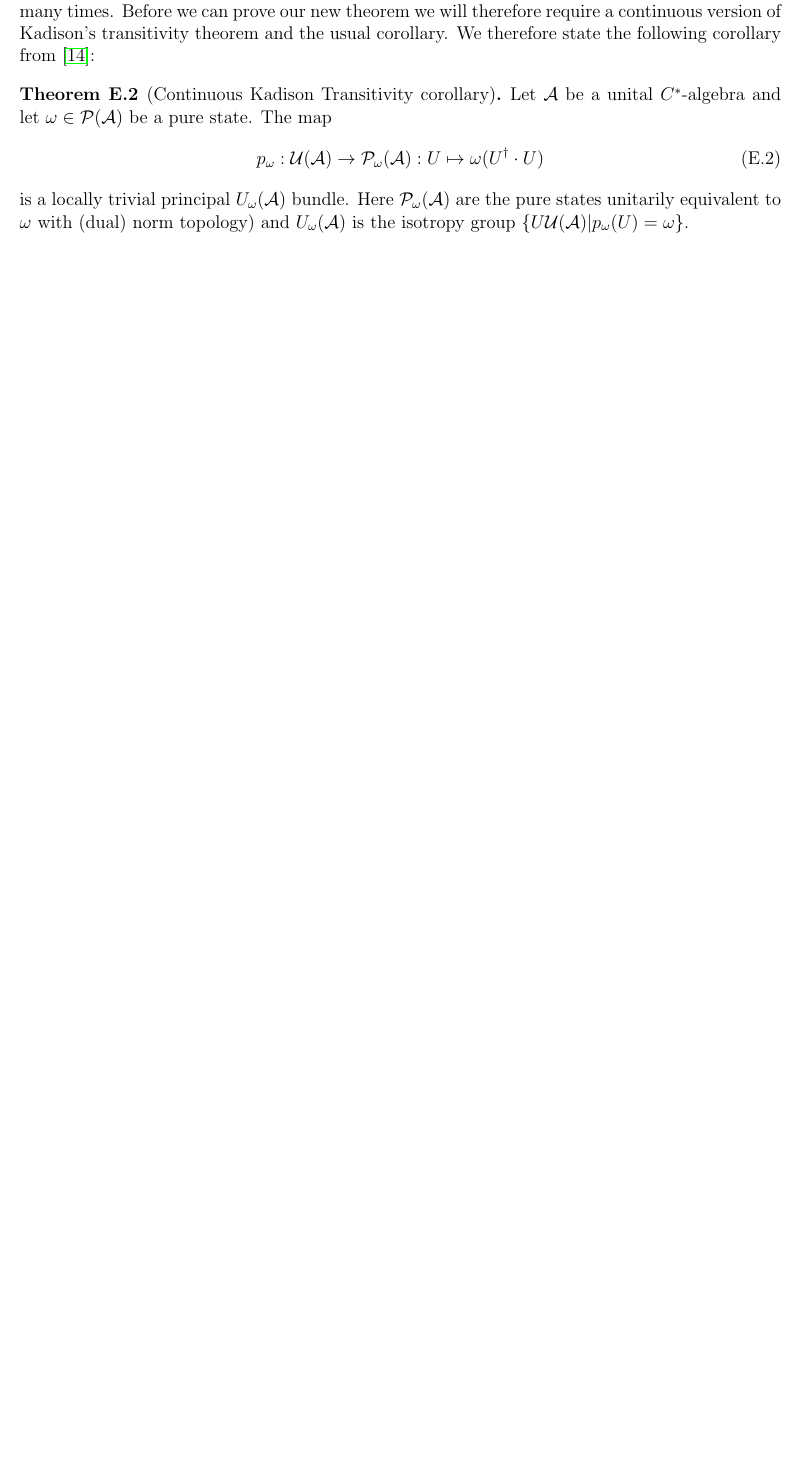
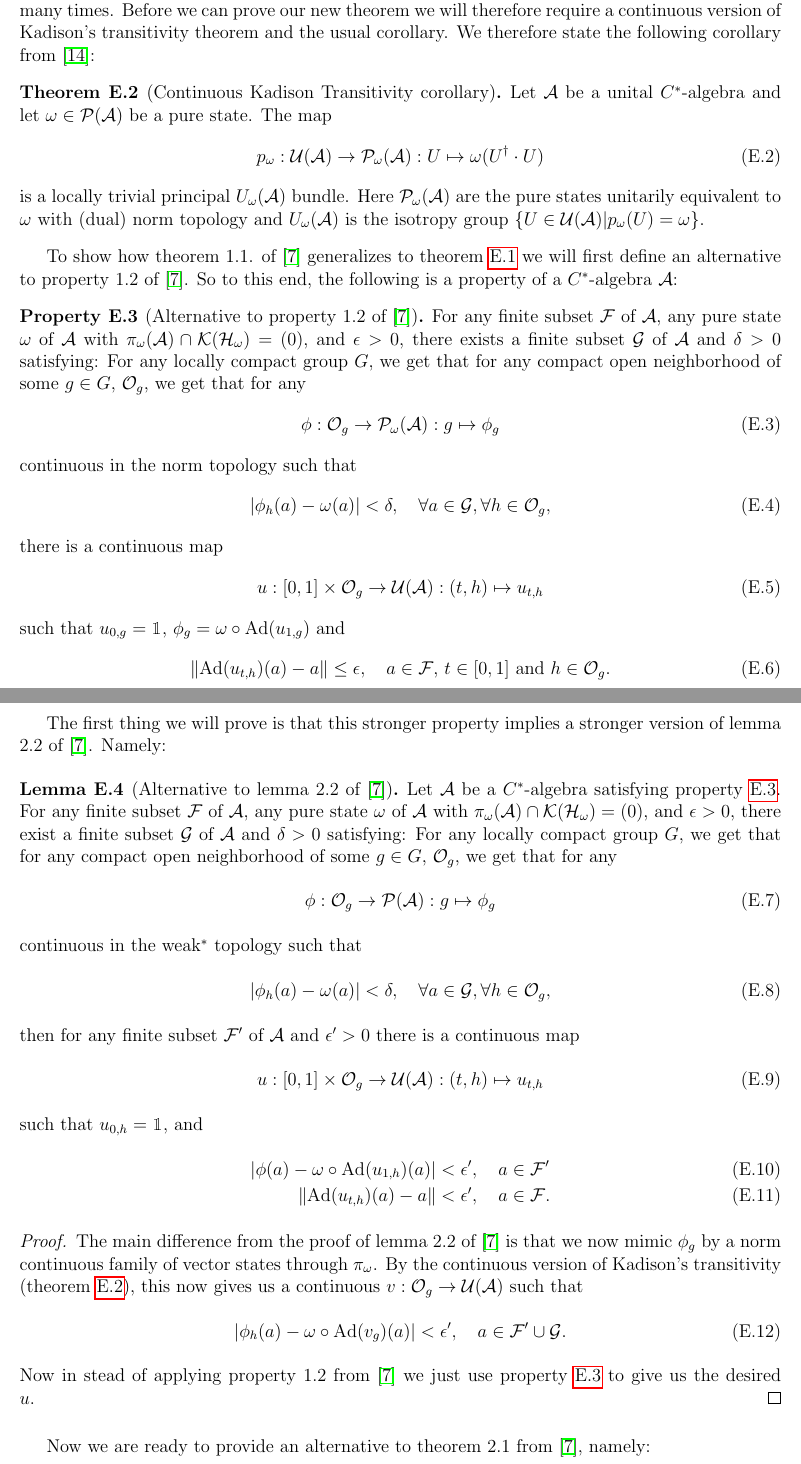
Before and after one commit to TijlJappens/TranslationSPT, a LaTeX paper (2DTranslationInvariantSPT.tex): part of page 63 of 64 before the commit and two parts of pages 63 and 64 of 65 after it, the two joined at a grey line, cut so that both start at the same text, the shorter picture padded with empty space. Compiled offline with pdfLaTeX.

Commit message:
Modified appendix E. I hope it will work out in the end...

```diff
--- a/2DTranslationInvariantSPT.tex
+++ b/2DTranslationInvariantSPT.tex
@@ -69,6 +69,7 @@
 \newtheorem{assumption}[theorem]{Assumption}
 \newtheorem{conjecture}[theorem]{Conjecture}
 \newtheorem{corollary}[theorem]{Corollary}
+\newtheorem{property}[theorem]{Property}
 
 \numberwithin{equation}{section}
 \begin{document}
@@ -2872,10 +2873,59 @@ such that
 \end{enumerate}
 \end{theorem}
 The proof of the original (noncontinuous) theorem used Kadison's transitivity theorem infinitly many times. Before we can prove our new theorem we will therefore require a continuous version of Kadison's transitivity theorem and the usual corollary. We therefore state the following corollary from \cite{Spiegel_2022}:
-\begin{theorem}[Continuous Kadison Transitivity corollary]
+\begin{theorem}[Continuous Kadison Transitivity corollary]\label{thrm:ContinuousKadisonTransitivity}
 	Let $\AA$ be a unital $C^*$-algebra and let $\omega\in\PP(\AA)$ be a pure state. The map
 	\begin{equation}
 		p_\omega:\UU(\AA)\rightarrow\PP_\omega(\AA):U\mapsto\omega(U^\dagger \cdot U)
 	\end{equation}
-	is a locally trivial principal $U_\omega(\AA)$ bundle. Here $\PP_\omega(\AA)$ are the pure states unitarily equivalent to $\omega$ with (dual) norm topology) and $U_\omega(\AA)$ is the isotropy group $\{U\UU(\AA)|p_\omega(U)=\omega\}$.
+	is a locally trivial principal $U_\omega(\AA)$ bundle. Here $\PP_\omega(\AA)$ are the pure states unitarily equivalent to $\omega$ with (dual) norm topology and $U_\omega(\AA)$ is the isotropy group $\{U\in\UU(\AA)|p_\omega(U)=\omega\}$.
 \end{theorem}
+To show how theorem 1.1. of \cite{https://doi.org/10.48550/arxiv.math/0110152} generalizes to theorem \ref{ContinuousHomogenityOfPA} we will first define an alternative to property 1.2 of \cite{https://doi.org/10.48550/arxiv.math/0110152}. So to this end, the following is a property of a $C^*$-algebra $\AA$:
+\begin{property}[Alternative to property 1.2 of \cite{https://doi.org/10.48550/arxiv.math/0110152}]\label{prop:AlternativeToProperty1.2}
+	For any finite subset $\mathcal{F}$ of $\AA$, any pure state $\omega$ of $\AA$ with $\pi_\omega(\AA)\cap\mathcal{K}(\HH_\omega)=(0)$, and $\epsilon>0$, there exists a finite subset $\mathcal{G}$ of $\AA$ and $\delta>0$ satisfying: For any locally compact group $G$, we get that for any compact open neighborhood of some $g\in G$, $\mathcal{O}_g$, we get that for any
+	\begin{equation}
+		\phi:\mathcal{O}_g\rightarrow \PP_\omega(\AA):g\mapsto\phi_g
+	\end{equation}
+	continuous in the norm topology such that
+	\begin{equation}
+		\abs{\phi_h(a)-\omega(a)}<\delta,\quad\forall a\in\mathcal{G},\forall h\in\mathcal{O}_g,
+	\end{equation}
+	there is a continuous map
+	\begin{equation}
+		u:[0,1]\times\mathcal{O}_g\rightarrow \UU(\AA):(t,h)\mapsto u_{t,h}
+	\end{equation}
+	such that $u_{0,g}=\id$, $\phi_g=\omega\circ\Ad{u_{1,g}}$ and
+	\begin{equation}
+		\norm{\Ad{u_{t,h}}(a)-a}\leq\epsilon,\quad a\in\mathcal{F}\text{, }t\in[0,1]\text{ and }h\in \mathcal{O}_g.
+	\end{equation}
+\end{property}
+The first thing we will prove is that this stronger property implies a stronger version of lemma 2.2 of \cite{https://doi.org/10.48550/arxiv.math/0110152}. Namely:
+\begin{lemma}[Alternative to lemma 2.2 of \cite{https://doi.org/10.48550/arxiv.math/0110152}]
+	Let $\AA$ be a $C^*$-algebra satisfying property \ref{prop:AlternativeToProperty1.2}. For any finite subset $\mathcal{F}$ of $\AA$, any pure state $\omega$ of $\AA$ with $\pi_\omega(\AA)\cap\mathcal{K}(\HH_\omega)=(0)$, and $\epsilon>0$, there exist a finite subset $\mathcal{G}$ of $\AA$ and $\delta>0$ satisfying: For any locally compact group $G$, we get that for any compact open neighborhood of some $g\in G$, $\mathcal{O}_g$, we get that for any
+	\begin{equation}
+		\phi:\mathcal{O}_g\rightarrow \PP(\AA):g\mapsto\phi_g
+	\end{equation}
+	continuous in the weak$^*$ topology such that
+	\begin{equation}
+		\abs{\phi_h(a)-\omega(a)}<\delta,\quad\forall a\in\mathcal{G},\forall h\in\mathcal{O}_g,
+	\end{equation}
+	then for any finite subset $\mathcal{F}'$ of $\AA$ and $\epsilon'>0$ there is a continuous map
+	\begin{equation}
+		u:[0,1]\times\mathcal{O}_g\rightarrow \UU(\AA):(t,h)\mapsto u_{t,h}
+	\end{equation}
+	such that $u_{0,h}=\id$, and
+	\begin{align}
+		\abs{\phi(a)-\omega\circ\Ad{u_{1,h}}(a)}&<\epsilon',\quad a\in\mathcal{F}'\\
+		\norm{\Ad{u_{t,h}}(a)-a}&<\epsilon',\quad a\in\mathcal{F}.
+	\end{align}
+\end{lemma}
+	\begin{proof}
+		The main difference from the proof of lemma 2.2 of \cite{https://doi.org/10.48550/arxiv.math/0110152} is that we now mimic $\phi_g$ by a norm continuous family of vector states through $\pi_\omega$. By the continuous version of Kadison's transitivity (theorem \ref{thrm:ContinuousKadisonTransitivity}), this now gives us a continuous $v:\mathcal{O}_g\rightarrow\UU(\AA)$ such that
+	\begin{equation}
+		\abs{\phi_h(a)-\omega\circ\Ad{v_g}(a)}<\epsilon',\quad a\in\mathcal{F}'\cup\mathcal{G}.
+	\end{equation}
+	Now in stead of applying property 1.2 from \cite{https://doi.org/10.48550/arxiv.math/0110152} we just use property \ref{prop:AlternativeToProperty1.2} to give us the desired $u$.
+	\end{proof}
+	Now we are ready to provide an alternative to theorem 2.1 from \cite{https://doi.org/10.48550/arxiv.math/0110152}, namely:
+	\begin{theorem}[Alternative to theorem 2.1 of \cite{https://doi.org/10.48550/arxiv.math/0110152}]
+		Let $G$ be a locally compact Lie group and let $\AA$ be a separable $C^*$-algebra satisfying property \ref{prop:AlternativeToProperty1.2}. Let $\omega:G\rightarrow \PP(\AA):g\mapsto \omega_g$ be a map such that:
```
Also changed, not shown: 2DTranslationInvariantSPT.tex (17 more changed lines).
